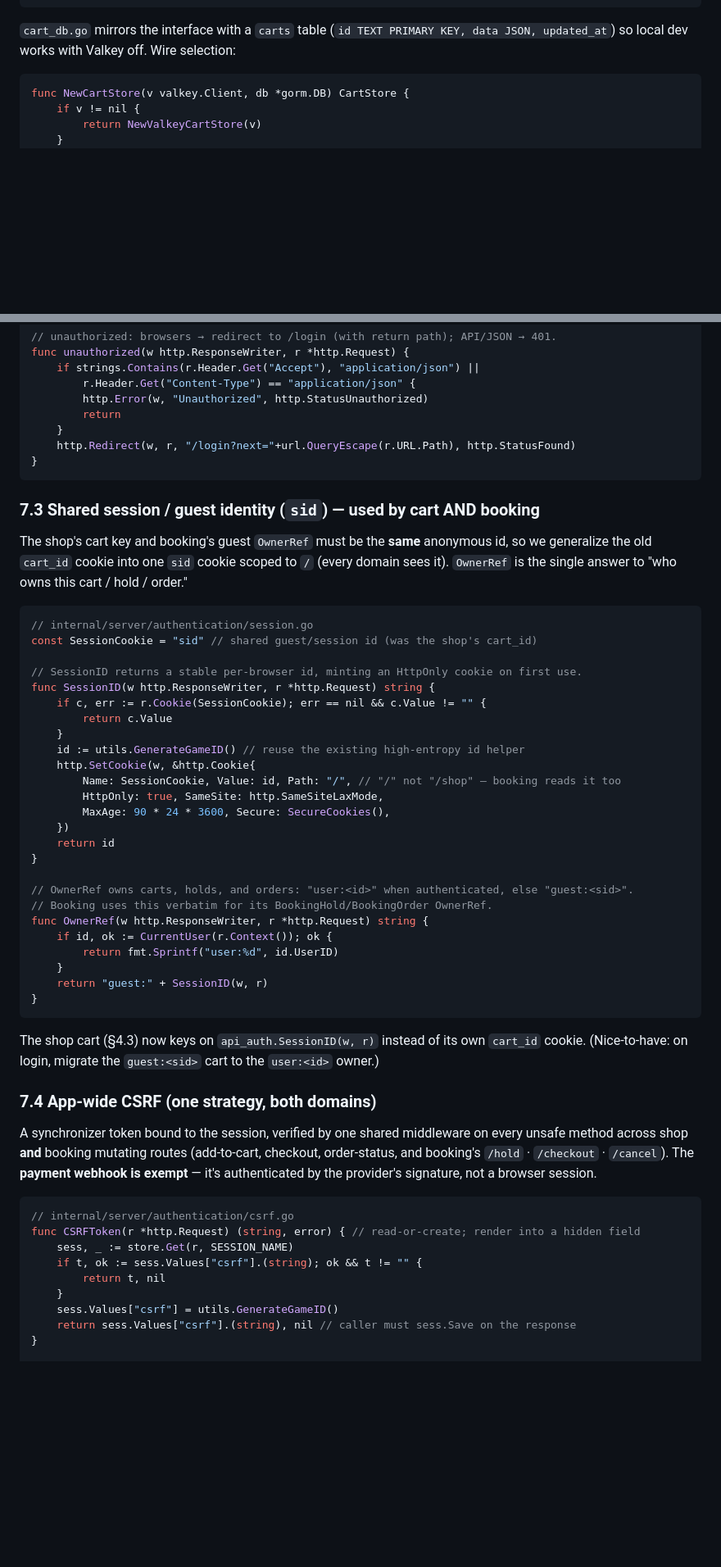
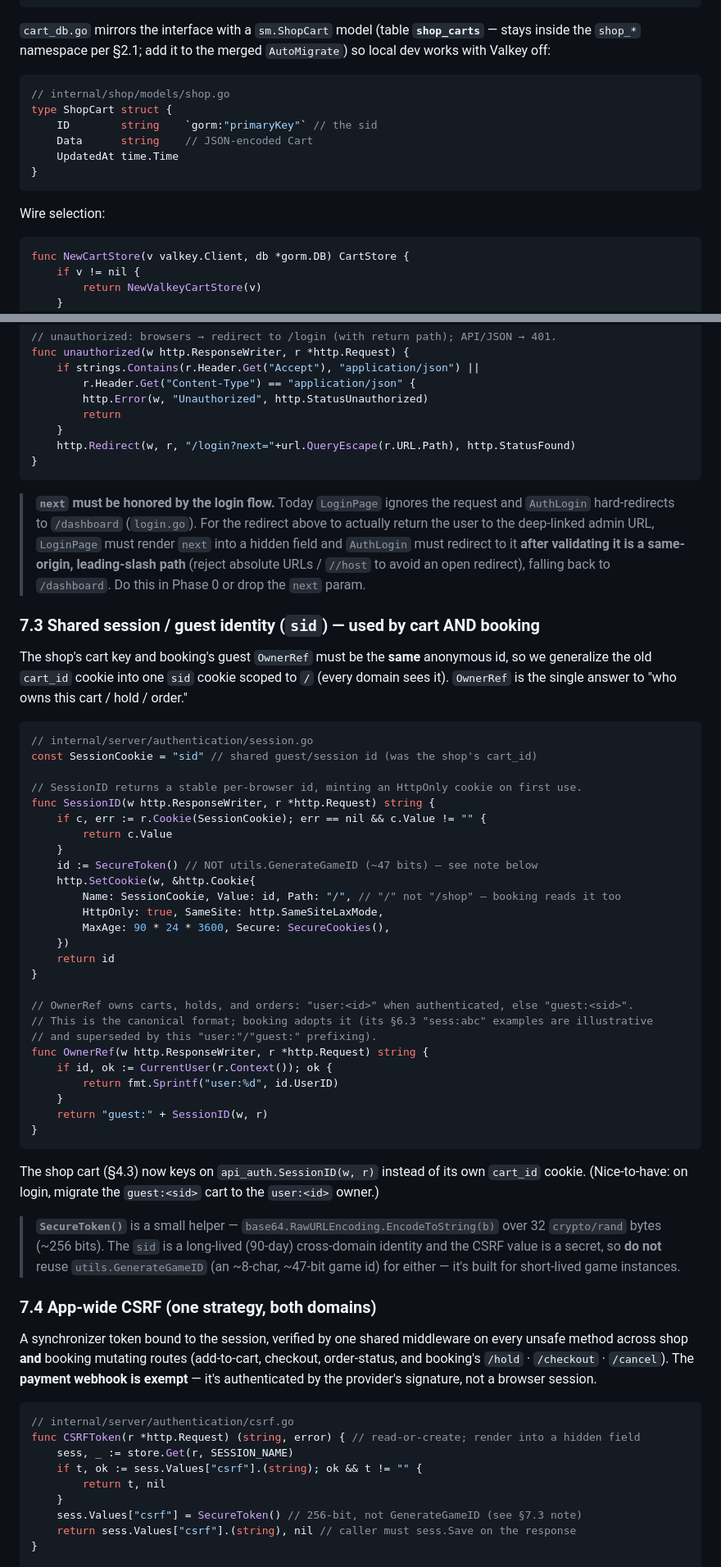
Before and after one commit to erancihan/clair, a Markdown page: docs/shop-plan.md, 2 parts joined by grey strips. Shown at 82% size. Drawn GitHub-style; blank space fills up the shorter version.

````diff
--- a/docs/shop-plan.md
+++ b/docs/shop-plan.md
@@ -554,8 +555,20 @@ func (s *valkeyCartStore) Save(ctx context.Context, id string, cart *Cart) error
 }
 ```
 
-`cart_db.go` mirrors the interface with a `carts` table (`id TEXT PRIMARY KEY, data JSON, updated_at`)
-so local dev works with Valkey off. Wire selection:
+`cart_db.go` mirrors the interface with a `sm.ShopCart` model (table **`shop_carts`** — stays inside
+the `shop_*` namespace per §2.1; add it to the merged `AutoMigrate`) so local dev works with Valkey
+off:
+
+```go
+// internal/shop/models/shop.go
+type ShopCart struct {
+	ID        string    `gorm:"primaryKey"` // the sid
+	Data      string    // JSON-encoded Cart
+	UpdatedAt time.Time
+}
+```
+
+Wire selection:
 
 ```go
 func NewCartStore(v valkey.Client, db *gorm.DB) CartStore {
@@ -1055,6 +1073,13 @@ func unauthorized(w http.ResponseWriter, r *http.Request) {
 }
 ```
 
+> **`next` must be honored by the login flow.** Today `LoginPage` ignores the request and `AuthLogin`
+> hard-redirects to `/dashboard` (`login.go`). For the redirect above to actually return the user to
+> the deep-linked admin URL, `LoginPage` must render `next` into a hidden field and `AuthLogin` must
+> redirect to it **after validating it is a same-origin, leading-slash path** (reject absolute URLs /
+> `//host` to avoid an open redirect), falling back to `/dashboard`. Do this in Phase 0 or drop the
+> `next` param.
+
 ### 7.3 Shared session / guest identity (`sid`) — used by cart AND booking
 
 The shop's cart key and booking's guest `OwnerRef` must be the **same** anonymous id, so we
@@ -1070,7 +1095,7 @@ func SessionID(w http.ResponseWriter, r *http.Request) string {
 	if c, err := r.Cookie(SessionCookie); err == nil && c.Value != "" {
 		return c.Value
 	}
-	id := utils.GenerateGameID() // reuse the existing high-entropy id helper
+	id := SecureToken() // NOT utils.GenerateGameID (~47 bits) — see note below
 	http.SetCookie(w, &http.Cookie{
 		Name: SessionCookie, Value: id, Path: "/", // "/" not "/shop" — booking reads it too
 		HttpOnly: true, SameSite: http.SameSiteLaxMode,
@@ -1080,7 +1105,8 @@ func SessionID(w http.ResponseWriter, r *http.Request) string {
 }
 
 // OwnerRef owns carts, holds, and orders: "user:<id>" when authenticated, else "guest:<sid>".
-// Booking uses this verbatim for its BookingHold/BookingOrder OwnerRef.
+// This is the canonical format; booking adopts it (its §6.3 "sess:abc" examples are illustrative
+// and superseded by this "user:"/"guest:" prefixing).
 func OwnerRef(w http.ResponseWriter, r *http.Request) string {
 	if id, ok := CurrentUser(r.Context()); ok {
 		return fmt.Sprintf("user:%d", id.UserID)
@@ -1091,6 +1117,11 @@ func OwnerRef(w http.ResponseWriter, r *http.Request) string {
 
 The shop cart (§4.3) now keys on `api_auth.SessionID(w, r)` instead of its own `cart_id` cookie.
 (Nice-to-have: on login, migrate the `guest:<sid>` cart to the `user:<id>` owner.)
+
+> **`SecureToken()`** is a small helper — `base64.RawURLEncoding.EncodeToString(b)` over 32
+> `crypto/rand` bytes (~256 bits). The `sid` is a long-lived (90-day) cross-domain identity and the
+> CSRF value is a secret, so **do not** reuse `utils.GenerateGameID` (an ~8-char, ~47-bit game id)
+> for either — it's built for short-lived game instances.
 
 ### 7.4 App-wide CSRF (one strategy, both domains)
 
@@ -1106,7 +1137,7 @@ func CSRFToken(r *http.Request) (string, error) { // read-or-create; render into
 	if t, ok := sess.Values["csrf"].(string); ok && t != "" {
 		return t, nil
 	}
-	sess.Values["csrf"] = utils.GenerateGameID()
+	sess.Values["csrf"] = SecureToken() // 256-bit, not GenerateGameID (see §7.3 note)
 	return sess.Values["csrf"].(string), nil // caller must sess.Save on the response
 }
 
````
Also changed, not shown: other parts of docs/shop-plan.md (+31 -22 lines).
